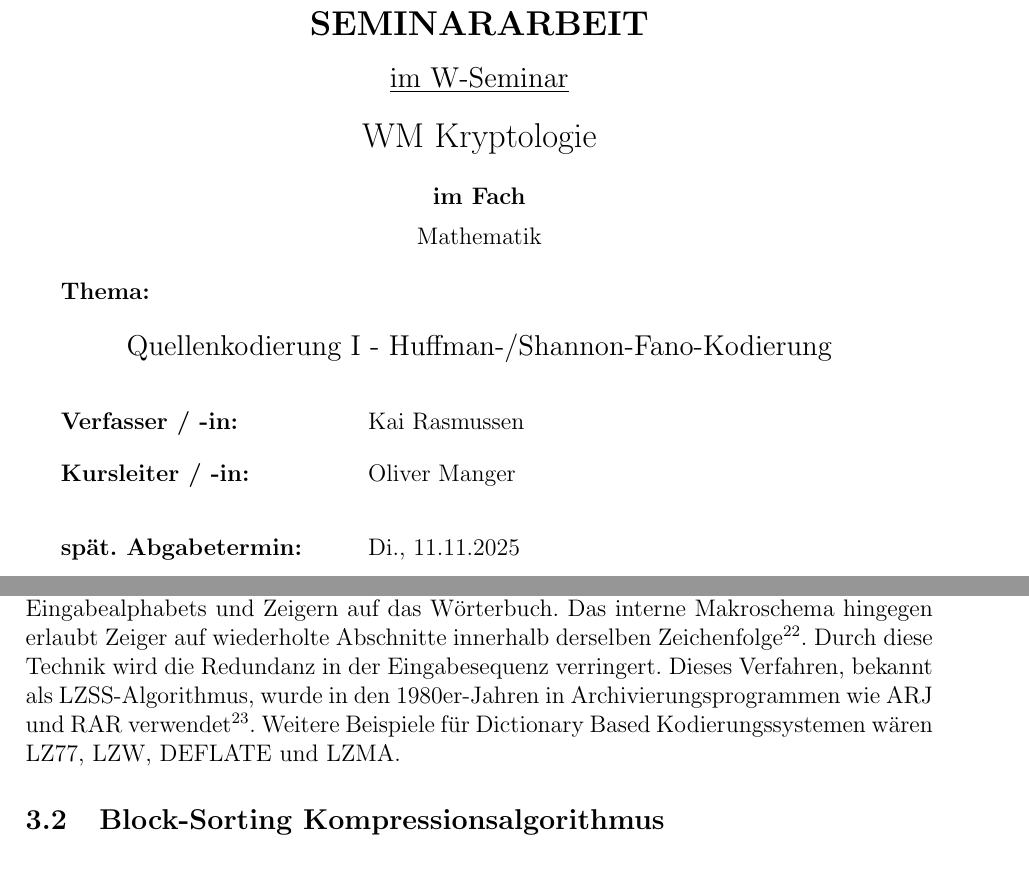
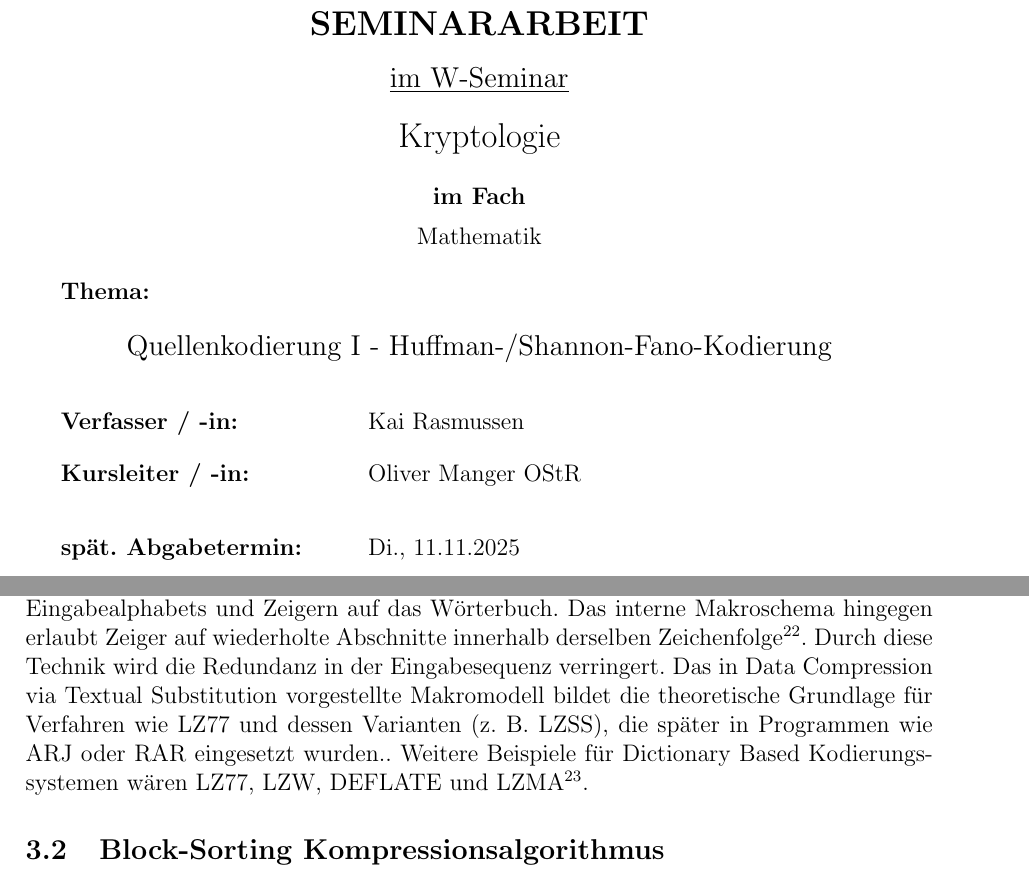
Before and after one commit to SxGSimulationxG/compressionsystems, a LaTeX document (paper/gerMain.tex, which reads paper/deckblattSeminararbeit.tex, paper/dictionaryBased.tex): two parts of pages 1 and 16 of 23, joined at a grey line, cut so that both start at the same text. Compiled offline with pdfLaTeX.

Commit message:
update dictionary based

```diff
--- a/paper/deckblattSeminararbeit.tex
+++ b/paper/deckblattSeminararbeit.tex
@@ -13,7 +13,7 @@
 \providecommand{\Fach}{Mathematik}
 \providecommand{\Thema}{Quellenkodierung I - Huffman-/Shannon-Fano-Kodierung}
 \providecommand{\Verfasser}{Kai Rasmussen}
-\providecommand{\Kursleiter}{Oliver Manger}
+\providecommand{\Kursleiter}{Oliver Manger OStR}
 \providecommand{\SpaetestAbgabe}{Di., 11.11.2025}
 \providecommand{\AbgabeTagOS}{}
 \providecommand{\OrtDatum}{}
@@ -27,7 +27,7 @@
 	{\textbf{\Jahrgang}}\\[14mm]
 	{\Large \textbf{SEMINARARBEIT}}\\[4mm]
 	{\large \underline{im \Seminartyp}}\\[5mm]
-	{\Large WM Kryptologie}\\[5mm]
+	{\Large Kryptologie}\\[5mm]
 	\textbf{im Fach}\\[2mm]
 	Mathematik
 \end{center}
--- a/paper/dictionaryBased.tex
+++ b/paper/dictionaryBased.tex
@@ -1,3 +1,3 @@
 \subsection{Dictionary Based Kodierung}
 Es gibt viele Beispiele für die Dictionary Based Kodierung, eines davon stammt von Storer und Szymanski in ihrer Arbeit „Data Compression via Textual Substitution“, in der sie ein allgemeines Modell für Datenkompression vorstellen. Ihr System erweitert die herkömmliche Kompression um mehrere Komponenten: externe Makroschemata, interne Makroschemata, ein Wörterbuch (dictionary) und ein Skelett.
-Das externe Makroschema ermöglicht die Kodierung einer Quellzeichenfolge mithilfe eines Wörterbuchs, eines Speichers für Referenzzeichenfolgen und eines Skeletts – einer Kombination aus Zeichen des Eingabealphabets und Zeigern auf das Wörterbuch. Das interne Makroschema hingegen erlaubt Zeiger auf wiederholte Abschnitte innerhalb derselben Zeichenfolge\footnote{\cite{storer1982data} p.929-932: 2 The Model and Basic Definitions}. Durch diese Technik wird die Redundanz in der Eingabesequenz verringert. Dieses Verfahren, bekannt als LZSS-Algorithmus, wurde in den 1980er-Jahren in Archivierungsprogrammen wie ARJ und RAR verwendet\footnote{\cite{steinruecken2015lossless} p.30-31: 2.3.2 History and Significance}. Weitere Beispiele für Dictionary Based Kodierungssystemen wären LZ77, LZW, DEFLATE und LZMA.
+Das externe Makroschema ermöglicht die Kodierung einer Quellzeichenfolge mithilfe eines Wörterbuchs, eines Speichers für Referenzzeichenfolgen und eines Skeletts – einer Kombination aus Zeichen des Eingabealphabets und Zeigern auf das Wörterbuch. Das interne Makroschema hingegen erlaubt Zeiger auf wiederholte Abschnitte innerhalb derselben Zeichenfolge\footnote{\cite{storer1982data} p.929-932: 2 The Model and Basic Definitions}. Durch diese Technik wird die Redundanz in der Eingabesequenz verringert. Das in Data Compression via Textual Substitution vorgestellte Makromodell bildet die theoretische Grundlage für Verfahren wie LZ77 und dessen Varianten (z. B. LZSS), die später in Programmen wie ARJ oder RAR eingesetzt wurden.. Weitere Beispiele für Dictionary Based Kodierungssystemen wären LZ77, LZW, DEFLATE und LZMA\footnote{\cite{steinruecken2015lossless} p.30-31: 2.3.2 History and Significance}.
```
Also changed, not shown: paper/gerMain.pdf, 2 other files.
